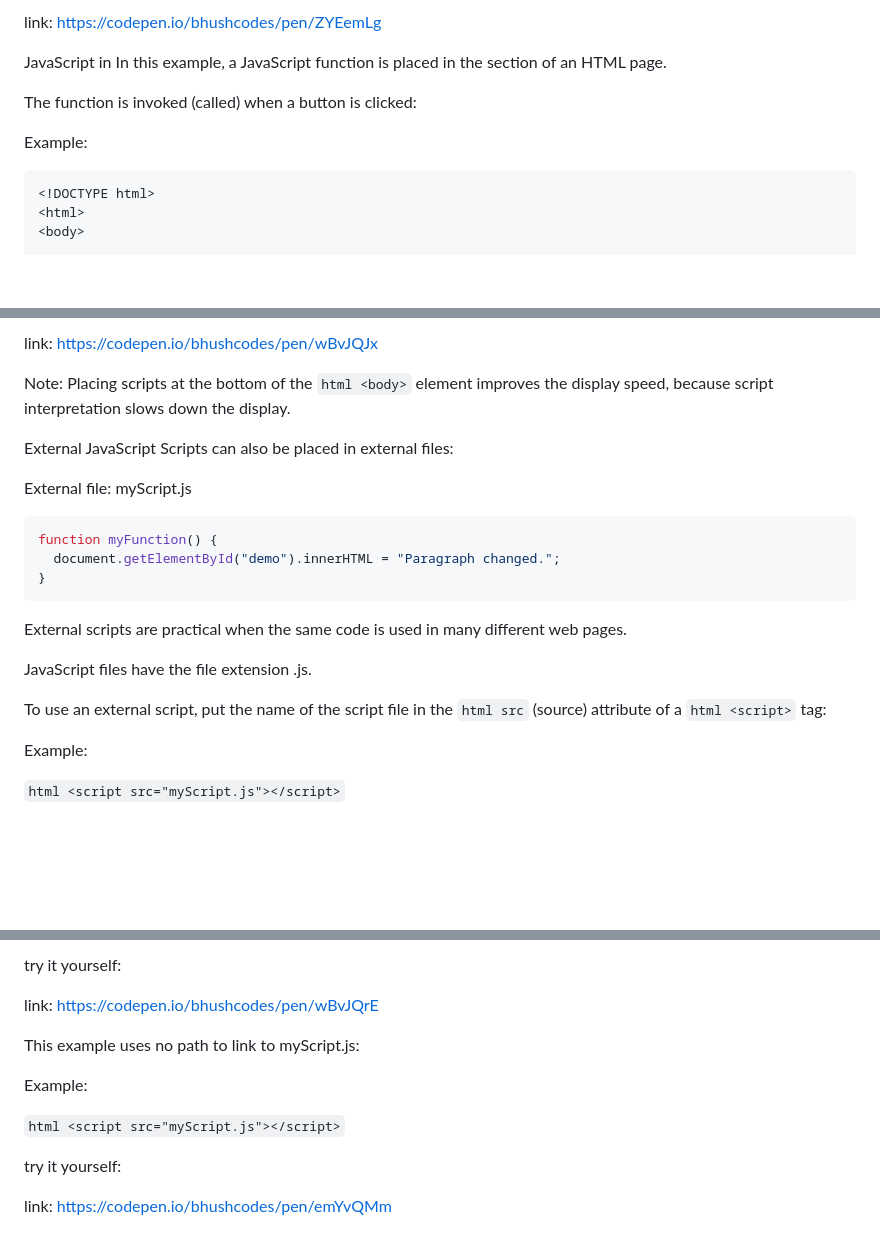
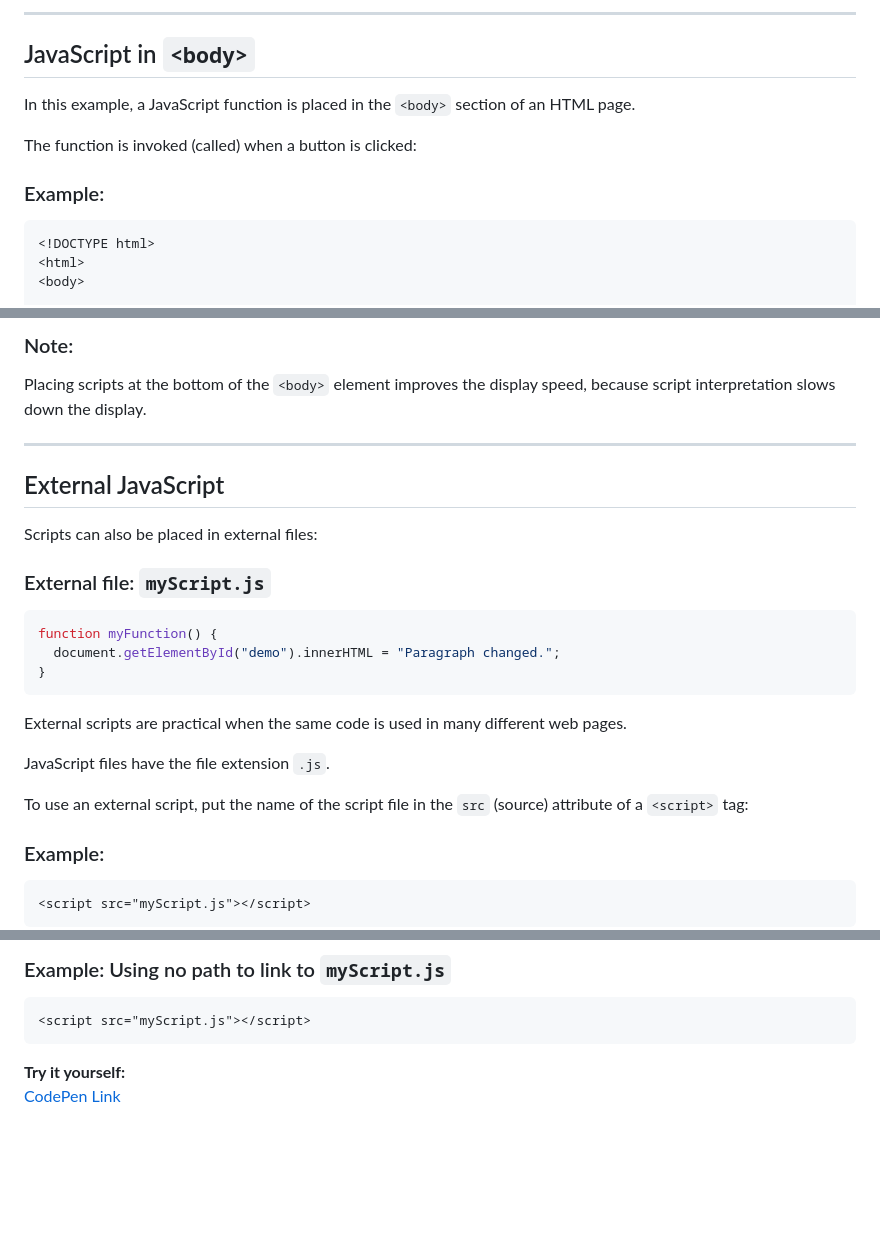
Before and after one commit to bhushcodes/DailyJavaScript, a Markdown page: 2-JavaScript-Where-To/JavaScript-Where-To-Examples/JavaScript-Where-To.md, 3 parts joined by grey strips. Drawn GitHub-style; blank space fills up the shorter version.

````diff
--- a/2-JavaScript-Where-To/JavaScript-Where-To-Examples/JavaScript-Where-To.md
+++ b/2-JavaScript-Where-To/JavaScript-Where-To-Examples/JavaScript-Where-To.md
@@ -61,12 +69,13 @@ try it yourself:
 
-link: https://codepen.io/bhushcodes/pen/ZYEemLg
+---
 
-JavaScript in <body>
-In this example, a JavaScript function is placed in the <body> section of an HTML page.
+## JavaScript in `<body>`
+
+In this example, a JavaScript function is placed in the `<body>` section of an HTML page.
 
 The function is invoked (called) when a button is clicked:
 
-Example:
+### Example:
 
 ```html
 <!DOCTYPE html>
@@ -94,12 +103,14 @@ try it yourself:
 
-link: https://codepen.io/bhushcodes/pen/wBvJQJx
+### Note:
+Placing scripts at the bottom of the `<body>` element improves the display speed, because script interpretation slows down the display.
 
-Note: Placing scripts at the bottom of the ```html <body>``` element improves the display speed, because script interpretation slows down the display.
+---
 
-External JavaScript
+## External JavaScript
+
 Scripts can also be placed in external files:
 
-External file: myScript.js
+### External file: `myScript.js`
 
 ```javascript
 function myFunction() {
@@ -109,11 +120,13 @@ function myFunction() {
 
 External scripts are practical when the same code is used in many different web pages.
 
-JavaScript files have the file extension .js.
+JavaScript files have the file extension `.js`.
 
-To use an external script, put the name of the script file in the ```html src``` (source) attribute of a ```html <script>``` tag:
+To use an external script, put the name of the script file in the `src` (source) attribute of a `<script>` tag:
 
-Example:
+### Example:
 
-```html <script src="myScript.js"></script>```
+```html
+<script src="myScript.js"></script>
+```
 
@@ -168,14 +189,9 @@ Example:
 
-try it yourself:
+### Example: Using no path to link to `myScript.js`
 
-link: https://codepen.io/bhushcodes/pen/wBvJQrE
+```html
+<script src="myScript.js"></script>
+```
 
-This example uses no path to link to myScript.js:
-
-Example:
-
-```html <script src="myScript.js"></script>```
-
-try it yourself:
-
-link: https://codepen.io/bhushcodes/pen/emYvQMm
+**Try it yourself:**
+[CodePen Link](https://codepen.io/bhushcodes/pen/emYvQMm)
````
Also changed, not shown: other parts of 2-JavaScript-Where-To/JavaScript-Where-To-Examples/JavaScript-Where-To.md (+58 -42 lines).
